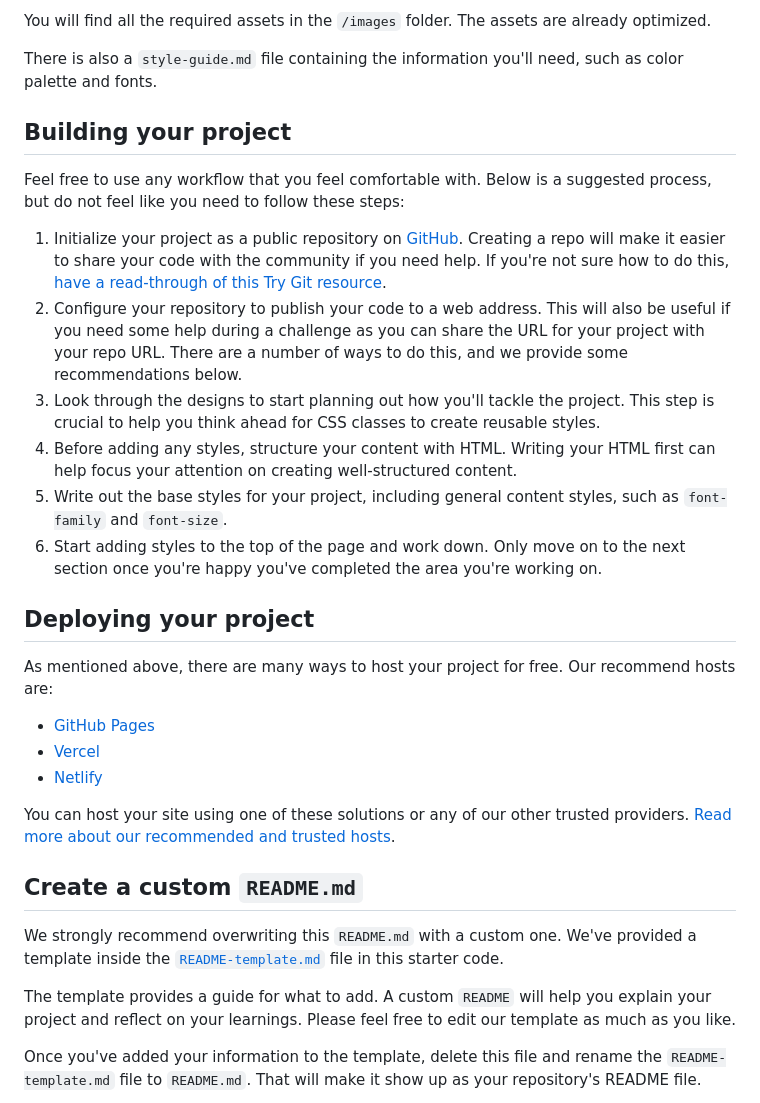
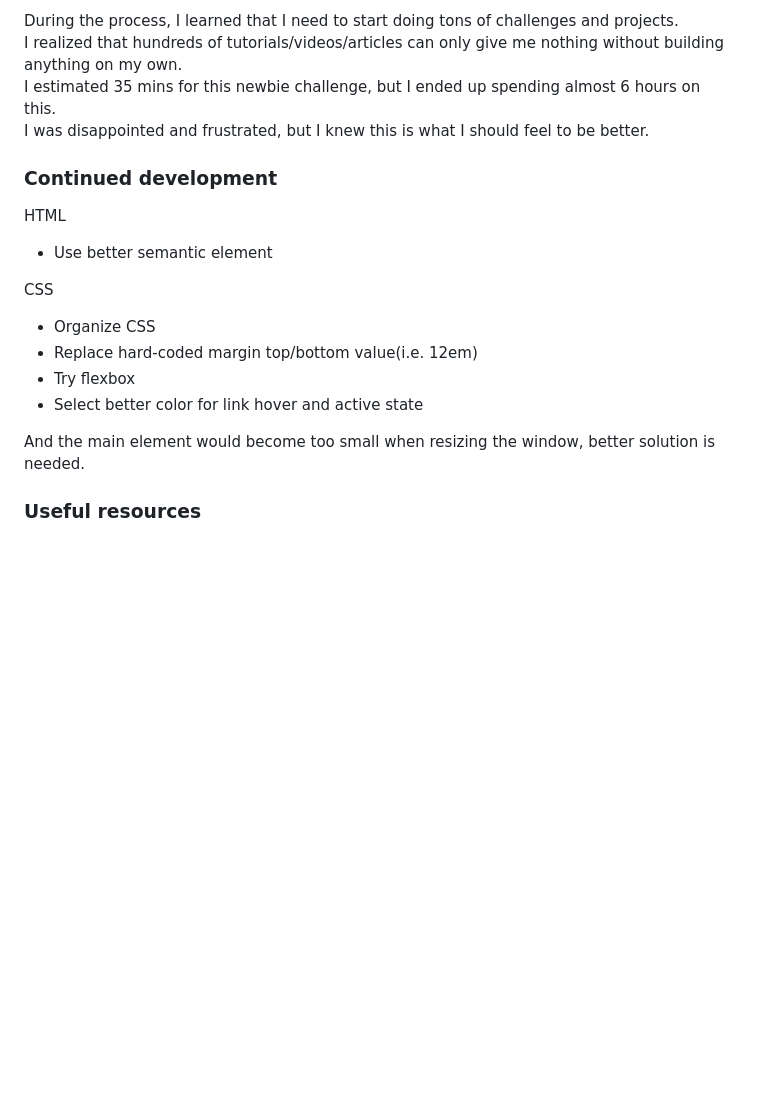
Before and after one commit to devusexu/qr-code, a Markdown page: README.md, the part around the change printed below. Rendered like a GitHub page; blank space fills up the shorter version.

```diff
--- a/README.md
+++ b/README.md
@@ -28,34 +37,22 @@ If you would like the design files (we provide Sketch & Figma versions) to inspe
 
-You will find all the required assets in the `/images` folder. The assets are already optimized.
+During the process, I learned that I need to start doing tons of challenges and projects.
+I realized that hundreds of tutorials/videos/articles can only give me nothing without building anything on my own.
+I estimated 35 mins for this newbie challenge, but I ended up spending almost 6 hours on this.
+I was disappointed and frustrated, but I knew this is what I should feel to be better.
 
-There is also a `style-guide.md` file containing the information you'll need, such as color palette and fonts.
+### Continued development
 
-## Building your project
+HTML
+- Use better semantic element
 
-Feel free to use any workflow that you feel comfortable with. Below is a suggested process, but do not feel like you need to follow these steps:
+CSS
+- Organize CSS
+- Replace hard-coded margin top/bottom value(i.e. 12em)
+- Try flexbox
+- Select better color for link hover and active state
 
-1. Initialize your project as a public repository on [GitHub](https://github.com/). Creating a repo will make it easier to share your code with the community if you need help. If you're not sure how to do this, [have a read-through of this Try Git resource](https://try.github.io/).
-2. Configure your repository to publish your code to a web address. This will also be useful if you need some help during a challenge as you can share the URL for your project with your repo URL. There are a number of ways to do this, and we provide some recommendations below.
-3. Look through the designs to start planning out how you'll tackle the project. This step is crucial to help you think ahead for CSS classes to create reusable styles.
-4. Before adding any styles, structure your content with HTML. Writing your HTML first can help focus your attention on creating well-structured content.
-5. Write out the base styles for your project, including general content styles, such as `font-family` and `font-size`.
-6. Start adding styles to the top of the page and work down. Only move on to the next section once you're happy you've completed the area you're working on.
 
-## Deploying your project
+And the main element would become too small when resizing the window, better solution is needed.
 
-As mentioned above, there are many ways to host your project for free. Our recommend hosts are:
+### Useful resources
 
-- [GitHub Pages](https://pages.github.com/)
-- [Vercel](https://vercel.com/)
-- [Netlify](https://www.netlify.com/)
-
-You can host your site using one of these solutions or any of our other trusted providers. [Read more about our recommended and trusted hosts](https://medium.com/frontend-mentor/frontend-mentor-trusted-hosting-providers-bf000dfebe).
-
-## Create a custom `README.md`
-
-We strongly recommend overwriting this `README.md` with a custom one. We've provided a template inside the [`README-template.md`](./README-template.md) file in this starter code.
-
-The template provides a guide for what to add. A custom `README` will help you explain your project and reflect on your learnings. Please feel free to edit our template as much as you like.
-
-Once you've added your information to the template, delete this file and rename the `README-template.md` file to `README.md`. That will make it show up as your repository's README file.
-
```
Also changed, not shown: other parts of README.md (+25 -41 lines), README-template.md (deleted, +0 -103 lines), screenshot-desktop.png (added), screenshot-mobile.png (added), 2 other files.
